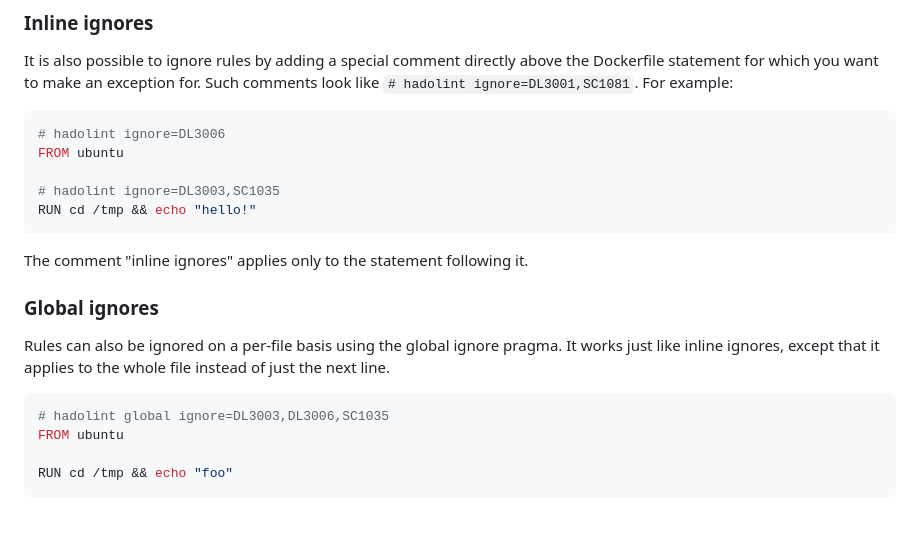
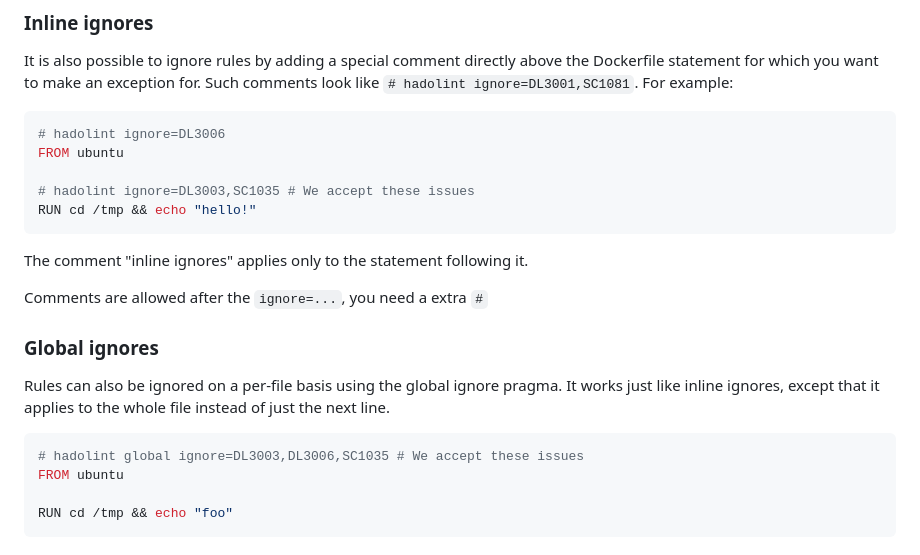
Before and after one commit to hadolint/hadolint, a Markdown page: README.md, the part around the change. Rendered like a GitHub page; blank space fills up the shorter version.

Commit message:
Update README: tell about comments on ignore rules

````diff
--- a/README.md
+++ b/README.md
@@ -357,11 +357,13 @@ Such comments look like
 # hadolint ignore=DL3006
 FROM ubuntu
 
-# hadolint ignore=DL3003,SC1035
+# hadolint ignore=DL3003,SC1035 # We accept these issues
 RUN cd /tmp && echo "hello!"
 ```
 
 The comment "inline ignores" applies only to the statement following it.
+
+Comments are allowed after the `ignore=...`, you need a extra `#`
 
 ### Global ignores
 
@@ -370,7 +372,7 @@ It works just like inline ignores, except that it applies to the whole file
 instead of just the next line.
 
 ```dockerfile
-# hadolint global ignore=DL3003,DL3006,SC1035
+# hadolint global ignore=DL3003,DL3006,SC1035 # We accept these issues
 FROM ubuntu
 
 RUN cd /tmp && echo "foo"
````
